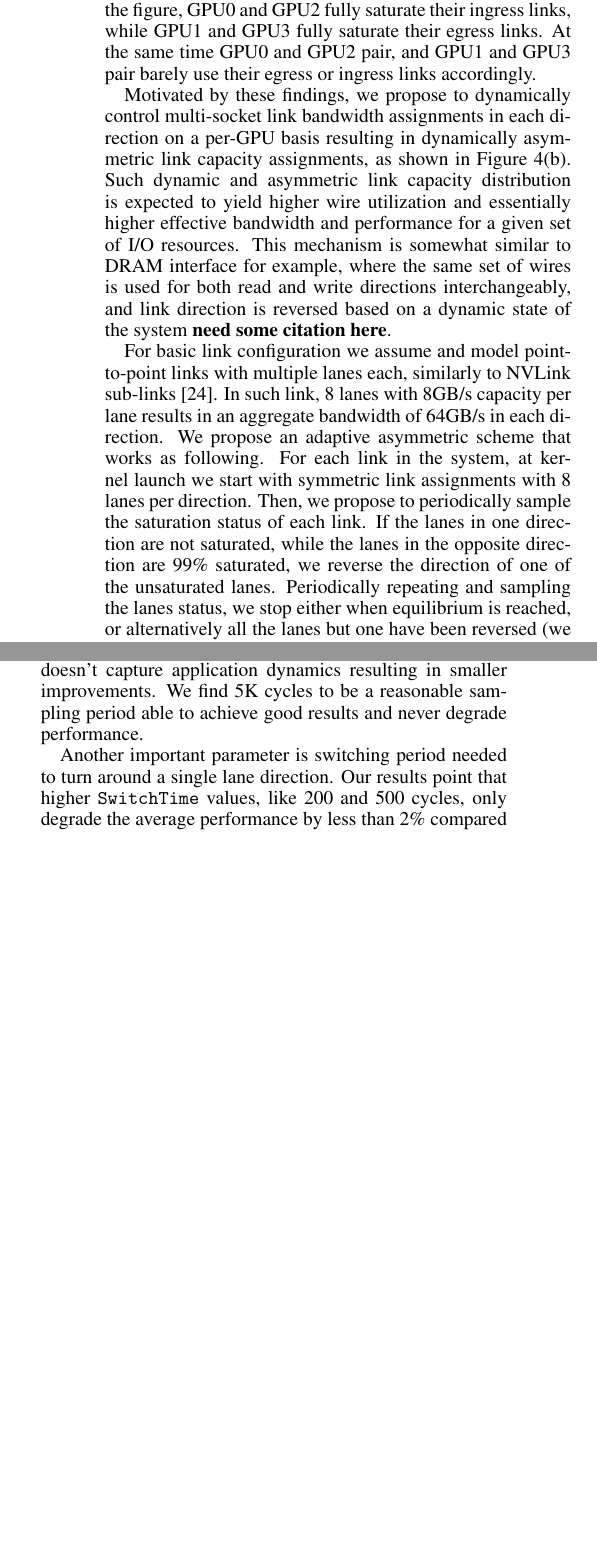
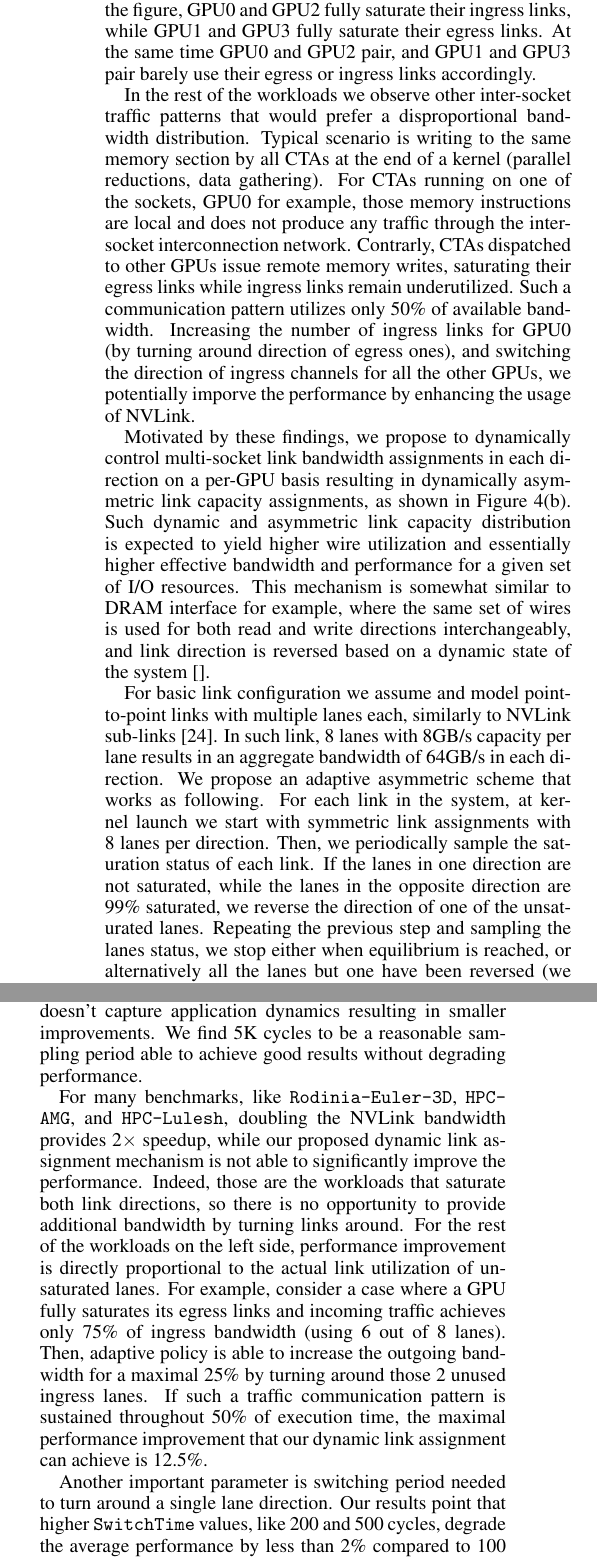
Before and after one commit to dnellans/2017-MICRO, a LaTeX paper (main.tex, which reads 04-link.tex): two parts of the columns of page 6 of 12, joined at a grey line, cut so that both start at the same text, the shorter picture padded with empty space. Compiled offline with pdfLaTeX.

Commit message:
link section updated, final cache graph updated

```diff
--- a/04-link.tex
+++ b/04-link.tex
@@ -45,6 +47,8 @@ figure, GPU0 and GPU2 fully saturate their ingress links, while GPU1 and GPU3
 fully saturate their egress links. At the same time GPU0 and GPU2 pair,
 and GPU1 and GPU3 pair barely use their egress or ingress links accordingly.
 
+In the rest of the workloads we observe other inter-socket traffic patterns that would prefer a disproportional bandwidth distribution. Typical scenario is writing to the same memory section by all CTAs at the end of a kernel (parallel reductions, data gathering). For CTAs running on one of the sockets, GPU0 for example, those memory instructions are local and does not produce any traffic through the inter-socket interconnection network. Contrarly, CTAs dispatched to other GPUs issue remote memory writes, saturating their egress links while ingress links remain underutilized. Such a communication pattern utilizes only 50\% of available bandwidth. Increasing the number of ingress links for GPU0 (by turning around direction of egress ones), and switching the direction of ingress channels for all the other GPUs, we potentially imporve the performance by enhancing the usage of NVLink.
+
 \begin{figure*}[tp]
     \centering
     \includegraphics[width=1.0\textwidth]{figures/plot_nvlink_sample_time.pdf}
@@ -63,7 +67,7 @@ essentially higher effective bandwidth and performance for a given set of I/O
 resources. This mechanism is somewhat similar to DRAM interface for example,
 where the same set of wires is used for both read and write directions
 interchangeably, and link direction is reversed based on a dynamic state of the
-system~\textbf{need some citation here}.
+system~\cite{}.
 
 For basic link configuration we assume and model point-to-point
 links with multiple lanes each, similarly to NVLink
@@ -71,10 +75,10 @@ sub-links~\cite{pascal-tesla-wp}.  In such link, 8 lanes with 8GB/s capacity
 per lane results in an aggregate bandwidth of 64GB/s in each direction. We
 propose an adaptive asymmetric scheme that works as following. For each link
 in the system, at kernel launch we start with symmetric link assignments with 8
-lanes per direction. Then, we propose to periodically sample the saturation
+lanes per direction. Then, we periodically sample the saturation
 status of each link. If the lanes in one direction are not saturated, while the
 lanes in the opposite direction are 99\% saturated, we reverse the direction of
-one of the unsaturated lanes. Periodically repeating and sampling the lanes
+one of the unsaturated lanes. Repeating the previous step and sampling the lanes
 status, we stop either when equilibrium is reached, or alternatively all the
 lanes but one have been reversed (we always keep a minimum bandwidth of 8GB/s
 in each direction).
@@ -112,11 +116,13 @@ while dynamic lane switching achieves up to 80\% performance improvement
 that the sampling frequency plays a critical role and a too large sample time
 doesn't capture application dynamics resulting in smaller improvements. We
 find 5K cycles to be a reasonable sampling period able to achieve good
-results and never degrade performance.
+results without degrading performance.
+
+For many benchmarks, like \texttt{Rodinia-Euler-3D}, \texttt{HPC-AMG}, and \texttt{HPC-Lulesh}, doubling the NVLink bandwidth provides 2$\times$ speedup, while our proposed dynamic link assignment mechanism is not able to significantly improve the performance. Indeed, those are the workloads that saturate both link directions, so there is no opportunity to provide additional bandwidth by turning links around. For the rest of the workloads on the left side, performance improvement is directly proportional to the actual link utilization of unsaturated lanes. For example, consider a case where a GPU fully saturates its egress links and incoming traffic achieves only 75\% of ingress bandwidth (using 6 out of 8 lanes). Then, adaptive policy is able to increase the outgoing bandwidth for a maximal 25\% by turning around those 2 unused ingress lanes. If such a traffic communication pattern is sustained throughout 50\% of execution time, the maximal performance improvement that our dynamic link assignment can achieve is 12.5\%.
 
 Another important parameter is switching period needed to turn around a
 single lane direction. Our results point that higher \texttt{SwitchTime}
-values, like 200 and 500 cycles, only degrade the average performance by less
+values, like 200 and 500 cycles, degrade the average performance by less
 than 2\% compared to 100 cycle switching period. We observe the maximum
 slowdown of 25\% in case of \texttt{HPC-CoMD-Ta} and \texttt{HPC-CoMD-Wa}
 when switch time reaches 500 cycles. At the same time, faster lane switch (10
```
Also changed, not shown: figures/plot_merged_cache_WB.pdf, 04-link.tex (2 more changed lines).
